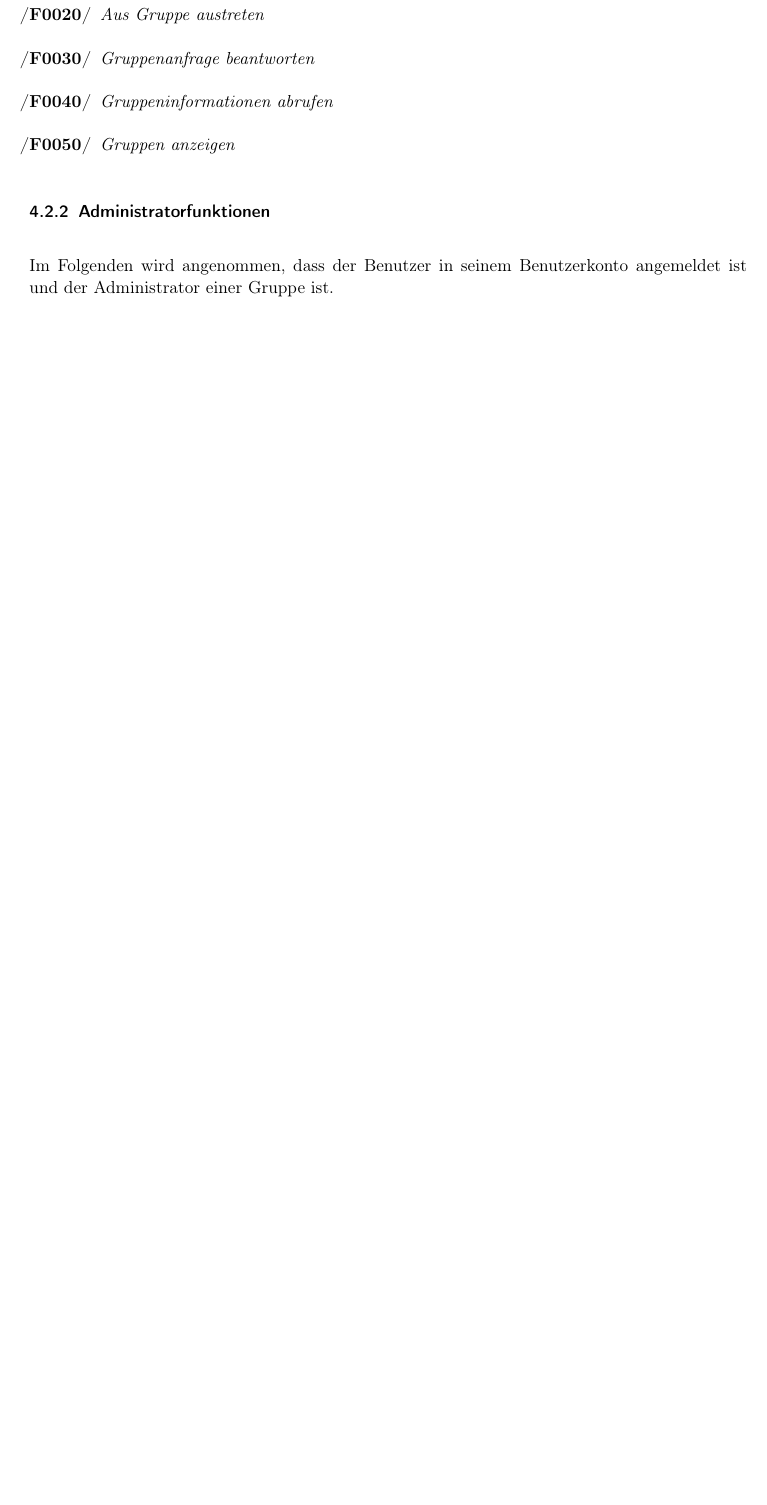
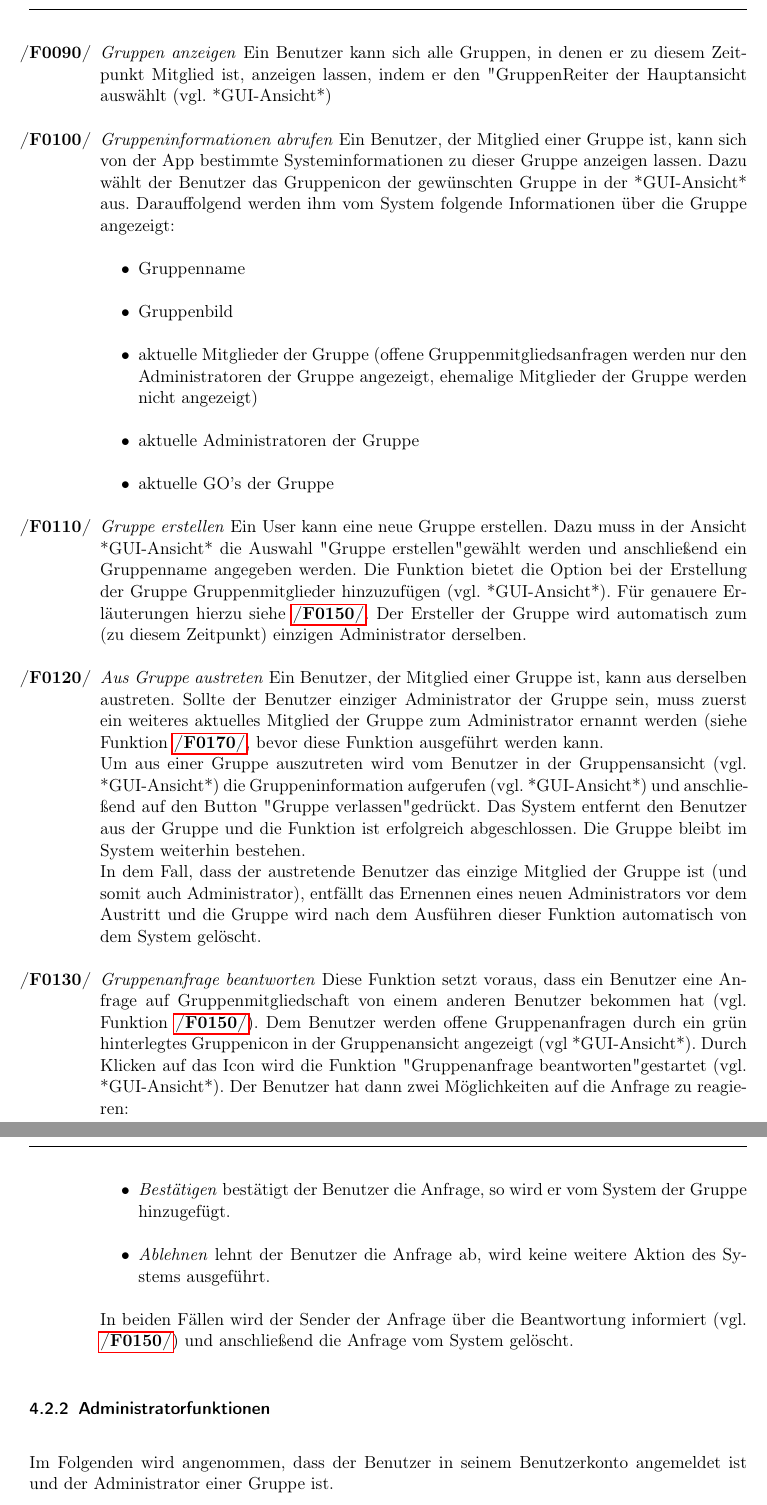
Before and after one commit to tnstrssnr/PSE_2017, a LaTeX document (Pflichtenheft/Pflichtenheft.tex): part of page 6 of 8 before the commit and two parts of pages 6 and 7 of 9 after it, the two joined at a grey line, cut at the place of the change, the shorter picture padded with empty space. Compiled offline with pdfLaTeX.

Commit message:
Gruppenfunktionen für alle Mitglieder -- Ausformulierungen hinzugefügt

```diff
--- a/Pflichtenheft/Pflichtenheft.tex
+++ b/Pflichtenheft/Pflichtenheft.tex
@@ -178,13 +177,40 @@ Bemerkung: Anmelden soll nur dann aufgeruft werden, wenn der Benutzer vom neuen
 \subsubsection{von allen Benutzern ausführbare Funktionen} %TODO bessere Überschrift überlegen
 Im Folgenden wird stets angenommen, dass der Benutzer ein Benutzerkonto besitzt und bereits im System eingeloggt ist.
 
-\begin{enumerate}[label={\textbf{/F\protect\threedigits{\theenumi}0/}}, leftmargin=*]
+\begin{enumerate}[label={\textbf{/F\protect\threedigits{\theenumi}0/}}, leftmargin=*, resume]
 %keie Kontakte, sondern Leute direkt über den Benutzernamen in eine Gruppe hinzufügen
+	\item \textit{Gruppen anzeigen} %zählt hier "alle gruppen in denen man ist ansehen" als Funktion?
+	Ein Benutzer kann sich alle Gruppen, in denen er zu diesem Zeitpunkt Mitglied ist, anzeigen lassen, indem er den "Gruppen"-Reiter der Hauptansicht auswählt (vgl. *GUI-Ansicht*)
+
+	\item \textit{Gruppeninformationen abrufen} %Mitglieder, Admin, aktuelle GOs
+	Ein Benutzer, der Mitglied einer Gruppe ist, kann sich von der App bestimmte Systeminformationen zu dieser Gruppe anzeigen lassen. Dazu wählt der Benutzer das Gruppenicon der gewünschten Gruppe in der *GUI-Ansicht* aus. Darauffolgend werden ihm vom System folgende Informationen über die Gruppe angezeigt:
+	\begin{itemize}
+		\item Gruppenname
+		\item Gruppenbild
+		\item aktuelle Mitglieder der Gruppe (offene Gruppenmitgliedsanfragen werden nur den Administratoren der Gruppe angezeigt, ehemalige Mitglieder der Gruppe werden nicht angezeigt)
+		\item aktuelle Administratoren der Gruppe
+		\item aktuelle GO's der Gruppe %kann geklickt werden, um in die Ansicht des jeweiligen GOs du gelangen --> Querverweis einfügen
+	\end{itemize}
+
+
 	\item \textit{Gruppe erstellen}
+	Ein User kann eine neue Gruppe erstellen. Dazu muss in der Ansicht *GUI-Ansicht* die Auswahl "Gruppe erstellen" gewählt werden und anschließend ein Gruppenname angegeben werden. Die Funktion bietet die Option bei der Erstellung der Gruppe Gruppenmitglieder hinzuzufügen (vgl. *GUI-Ansicht*). Für genauere Erläuterungen hierzu siehe \ref{Mitglieder hinzufügen}.
+	Der Ersteller der Gruppe wird automatisch zum (zu diesem Zeitpunkt) einzigen Administrator derselben.
+
 	\item \textit{Aus Gruppe austreten}
-	\item \textit{Gruppenanfrage beantworten} %bestätigen und ablehnen getrennt?
-	\item \textit{Gruppeninformationen abrufen} %Mitglieder, Admin, aktuelle GOs
-	\item \textit{Gruppen anzeigen} %zählt hier "alle gruppen in denen man ist ansehen" als Funktion?
+	Ein Benutzer, der Mitglied einer Gruppe ist, kann aus derselben austreten. Sollte der Benutzer einziger Administrator der Gruppe sein, muss zuerst ein weiteres aktuelles Mitglied der Gruppe zum Administrator ernannt werden (siehe Funktion \ref{Admin hinzufügen}, bevor diese Funktion ausgeführt werden kann. \\
+	Um aus einer Gruppe auszutreten wird vom Benutzer in der Gruppensansicht (vgl. *GUI-Ansicht*) die Gruppeninformation aufgerufen (vgl. *GUI-Ansicht*) und anschlie"send auf den Button "Gruppe verlassen" gedrückt. Das System entfernt den Benutzer aus der Gruppe und die Funktion ist erfolgreich abgeschlossen. Die Gruppe bleibt im System weiterhin bestehen.\\
+	In dem Fall, dass der austretende Benutzer das einzige Mitglied der Gruppe ist (und somit auch Administrator), entfällt das Ernennen eines neuen Administrators vor dem Austritt und die Gruppe wird nach dem Ausführen dieser Funktion automatisch von dem System gelöscht.
+
+	\item \textit{Gruppenanfrage beantworten}
+	Diese Funktion setzt voraus, dass ein Benutzer eine Anfrage auf Gruppenmitgliedschaft von einem anderen Benutzer bekommen hat (vgl. Funktion \ref{Mitglieder hinzufügen}). Dem Benutzer werden offene Gruppenanfragen durch ein grün hinterlegtes Gruppenicon in der Gruppenansicht angezeigt (vgl *GUI-Ansicht*). Durch Klicken auf das Icon wird die Funktion "Gruppenanfrage beantworten" gestartet (vgl. *GUI-Ansicht*). Der Benutzer hat dann zwei Möglichkeiten auf die Anfrage zu reagieren:
+	\begin{itemize}
+		\item \textit{Bestätigen} bestätigt der Benutzer die Anfrage, so wird er vom System der Gruppe hinzugefügt.
+		\item \textit{Ablehnen} lehnt der Benutzer die Anfrage ab, wird keine weitere Aktion des Systems ausgeführt.
+	\end{itemize}
+In beiden Fällen wird der Sender der Anfrage über die Beantwortung informiert (vgl. \ref{Mitglieder hinzufügen}) und anschließend die Anfrage vom System gelöscht.
+
+
 \end{enumerate}
 
 \subsubsection{Administratorfunktionen}
```
Also changed, not shown: Pflichtenheft/Pflichtenheft.tex (5 more changed lines).
